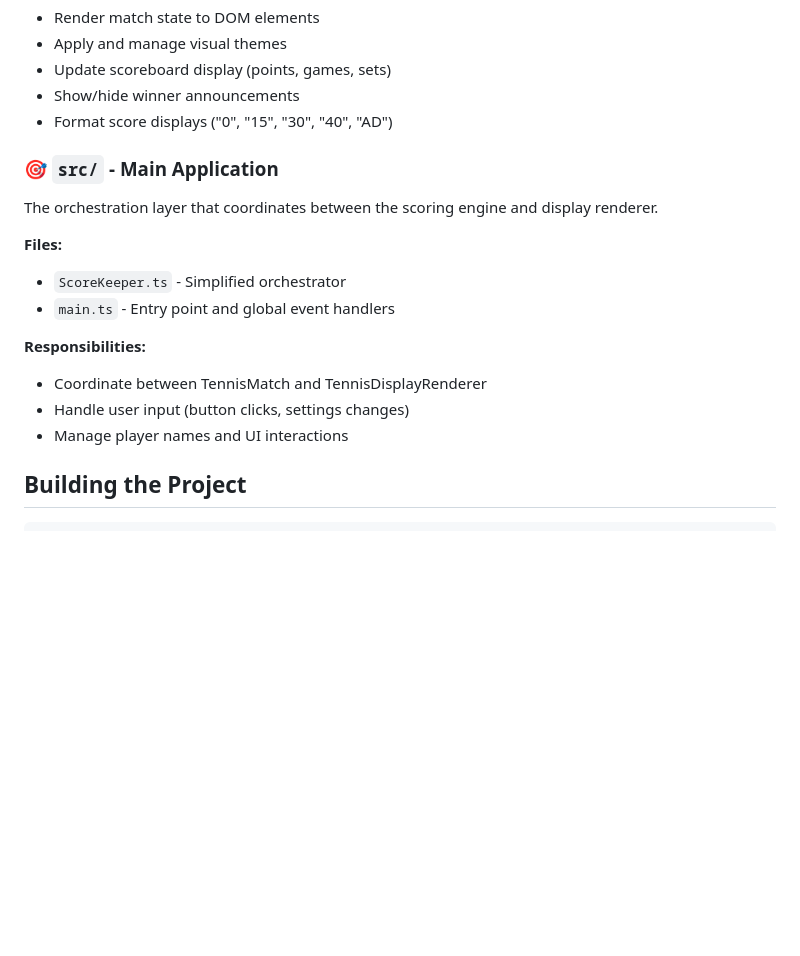
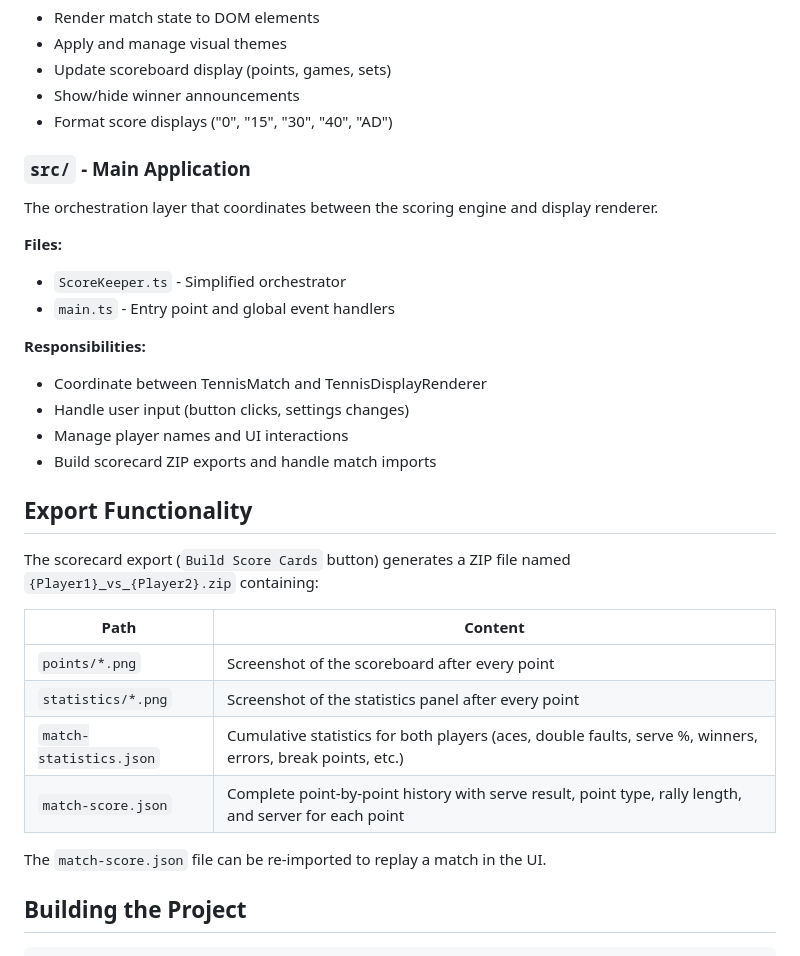
Before and after one commit to Arthamys/tennis_scorer, a Markdown page: README.md, the part around one of its changes. Rendered like a GitHub page; blank space fills up the shorter version.

```diff
--- a/README.md
+++ b/README.md
@@ -35,7 +47,7 @@ Handles rendering tennis match state to HTML elements, completely decoupled from
 - Show/hide winner announcements
 - Format score displays ("0", "15", "30", "40", "AD")
 
-### 🎯 **`src/`** - Main Application
+### `src/` - Main Application
 The orchestration layer that coordinates between the scoring engine and display renderer.
 
 **Files:**
@@ -46,6 +58,20 @@ The orchestration layer that coordinates between the scoring engine and display
 - Coordinate between TennisMatch and TennisDisplayRenderer
 - Handle user input (button clicks, settings changes)
 - Manage player names and UI interactions
+- Build scorecard ZIP exports and handle match imports
+
+## Export Functionality
+
+The scorecard export (`Build Score Cards` button) generates a ZIP file named `{Player1}_vs_{Player2}.zip` containing:
+
+| Path | Content |
+|------|---------|
+| `points/*.png` | Screenshot of the scoreboard after every point |
+| `statistics/*.png` | Screenshot of the statistics panel after every point |
+| `match-statistics.json` | Cumulative statistics for both players (aces, double faults, serve %, winners, errors, break points, etc.) |
+| `match-score.json` | Complete point-by-point history with serve result, point type, rally length, and server for each point |
+
+The `match-score.json` file can be re-imported to replay a match in the UI.
 
 ## Building the Project
 
```
Also changed, not shown: other parts of README.md (+105 -60 lines).
